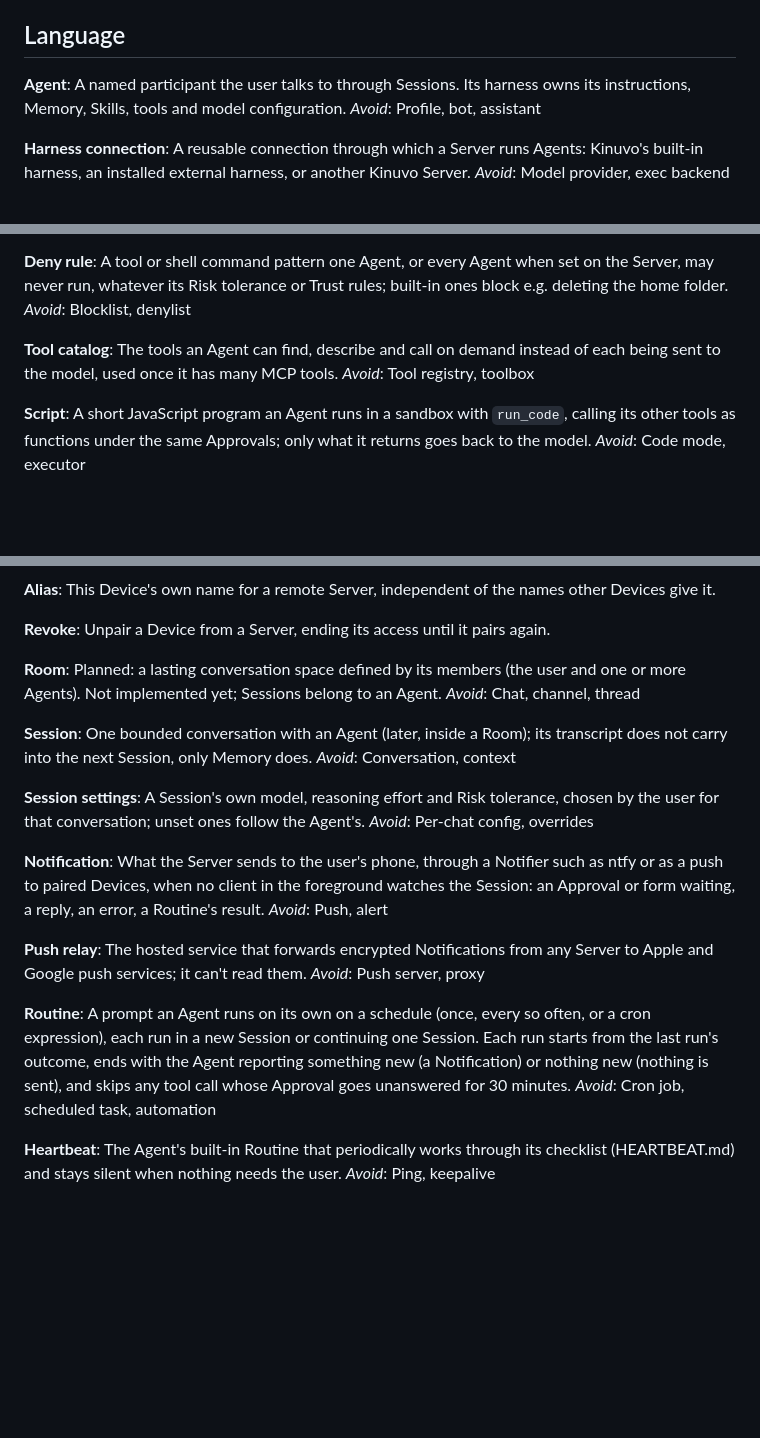
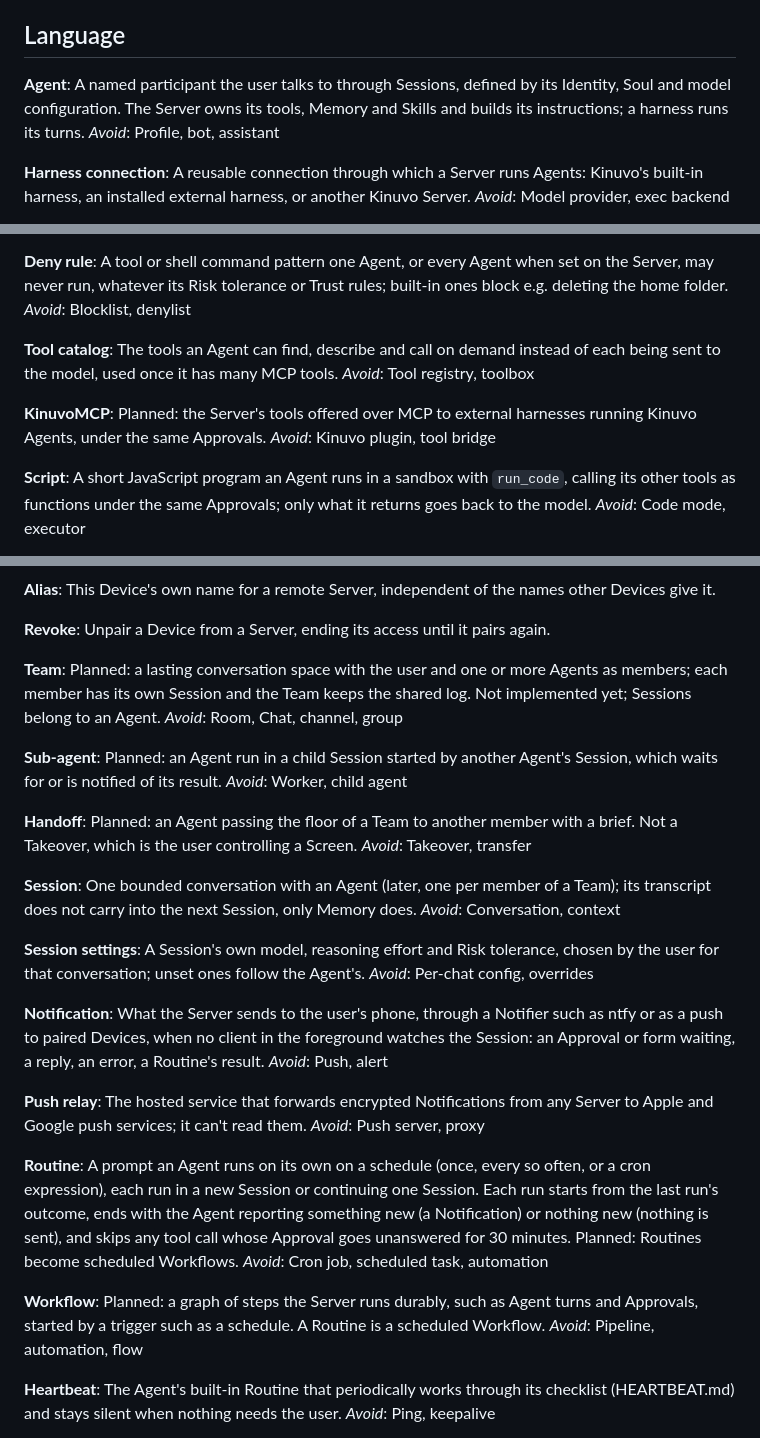
Before and after one commit to FeernandoOFF/kinuvo, a Markdown page: CONTEXT.md, 3 parts joined by grey strips. Drawn GitHub-style; blank space fills up the shorter version.

Commit message:
docs: add team, sub-agent and workflow terms
Replace Room with Team; add Sub-agent, Handoff, Workflow and KinuvoMCP;
the Server owns an Agent's tools, Memory and Skills.

Co-Authored-By: Claude Sonnet 5.5 <noreply@anthropic.com>

```diff
--- a/CONTEXT.md
+++ b/CONTEXT.md
@@ -7,7 +7,7 @@ The Server manages Agents and their Sessions; a harness executes an Agent's work
 ## Language
 
 **Agent**:
-A named participant the user talks to through Sessions. Its harness owns its instructions, Memory, Skills, tools and model configuration.
+A named participant the user talks to through Sessions, defined by its Identity, Soul and model configuration. The Server owns its tools, Memory and Skills and builds its instructions; a harness runs its turns.
 _Avoid_: Profile, bot, assistant
 
 **Harness connection**:
@@ -121,6 +121,10 @@ _Avoid_: Blocklist, denylist
 The tools an Agent can find, describe and call on demand instead of each being sent to the model, used once it has many MCP tools.
 _Avoid_: Tool registry, toolbox
 
+**KinuvoMCP**:
+Planned: the Server's tools offered over MCP to external harnesses running Kinuvo Agents, under the same Approvals.
+_Avoid_: Kinuvo plugin, tool bridge
+
 **Script**:
 A short JavaScript program an Agent runs in a sandbox with `run_code`, calling its other tools as functions under the same Approvals; only what it returns goes back to the model.
 _Avoid_: Code mode, executor
@@ -181,12 +185,20 @@ This Device's own name for a remote Server, independent of the names other Devic
 **Revoke**:
 Unpair a Device from a Server, ending its access until it pairs again.
 
-**Room**:
-Planned: a lasting conversation space defined by its members (the user and one or more Agents). Not implemented yet; Sessions belong to an Agent.
-_Avoid_: Chat, channel, thread
+**Team**:
+Planned: a lasting conversation space with the user and one or more Agents as members; each member has its own Session and the Team keeps the shared log. Not implemented yet; Sessions belong to an Agent.
+_Avoid_: Room, Chat, channel, group
+
+**Sub-agent**:
+Planned: an Agent run in a child Session started by another Agent's Session, which waits for or is notified of its result.
+_Avoid_: Worker, child agent
+
+**Handoff**:
+Planned: an Agent passing the floor of a Team to another member with a brief. Not a Takeover, which is the user controlling a Screen.
+_Avoid_: Takeover, transfer
 
 **Session**:
-One bounded conversation with an Agent (later, inside a Room); its transcript does not carry into the next Session, only Memory does.
+One bounded conversation with an Agent (later, one per member of a Team); its transcript does not carry into the next Session, only Memory does.
 _Avoid_: Conversation, context
 
 **Session settings**:
@@ -202,8 +214,12 @@ The hosted service that forwards encrypted Notifications from any Server to Appl
 _Avoid_: Push server, proxy
 
 **Routine**:
-A prompt an Agent runs on its own on a schedule (once, every so often, or a cron expression), each run in a new Session or continuing one Session. Each run starts from the last run's outcome, ends with the Agent reporting something new (a Notification) or nothing new (nothing is sent), and skips any tool call whose Approval goes unanswered for 30 minutes.
+A prompt an Agent runs on its own on a schedule (once, every so often, or a cron expression), each run in a new Session or continuing one Session. Each run starts from the last run's outcome, ends with the Agent reporting something new (a Notification) or nothing new (nothing is sent), and skips any tool call whose Approval goes unanswered for 30 minutes. Planned: Routines become scheduled Workflows.
 _Avoid_: Cron job, scheduled task, automation
+
+**Workflow**:
+Planned: a graph of steps the Server runs durably, such as Agent turns and Approvals, started by a trigger such as a schedule. A Routine is a scheduled Workflow.
+_Avoid_: Pipeline, automation, flow
 
 **Heartbeat**:
 The Agent's built-in Routine that periodically works through its checklist (HEARTBEAT.md) and stays silent when nothing needs the user.
```
